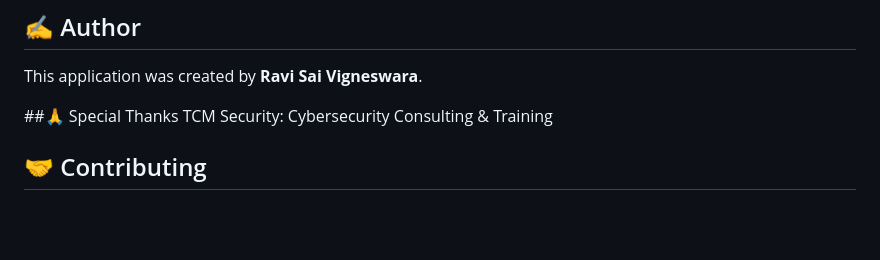
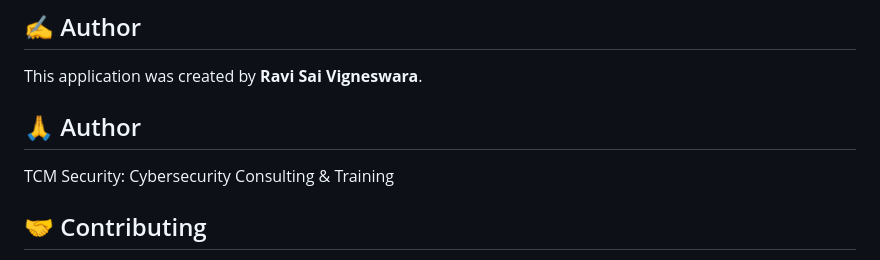
Before and after one commit to ravisairockey/Learn-Python, a Markdown page: README.md, the part around the change. GitHub-like rendering; blank space fills up the shorter version.

```diff
--- a/README.md
+++ b/README.md
@@ -84,9 +84,9 @@ The AppImage is a portable package that can be run on most Linux distributions.
 
 This application was created by **Ravi Sai Vigneswara**.
 
-##🙏 Special Thanks
+
+## 🙏 Author
 TCM Security: Cybersecurity Consulting & Training
-
 
 ## 🤝 Contributing
 
```
